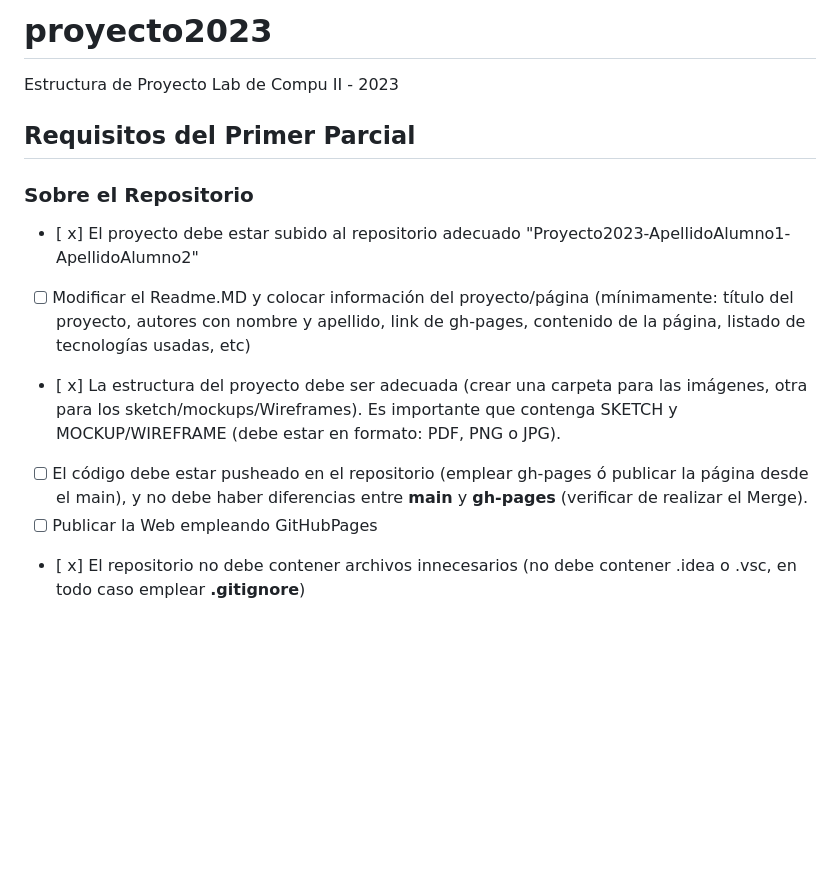
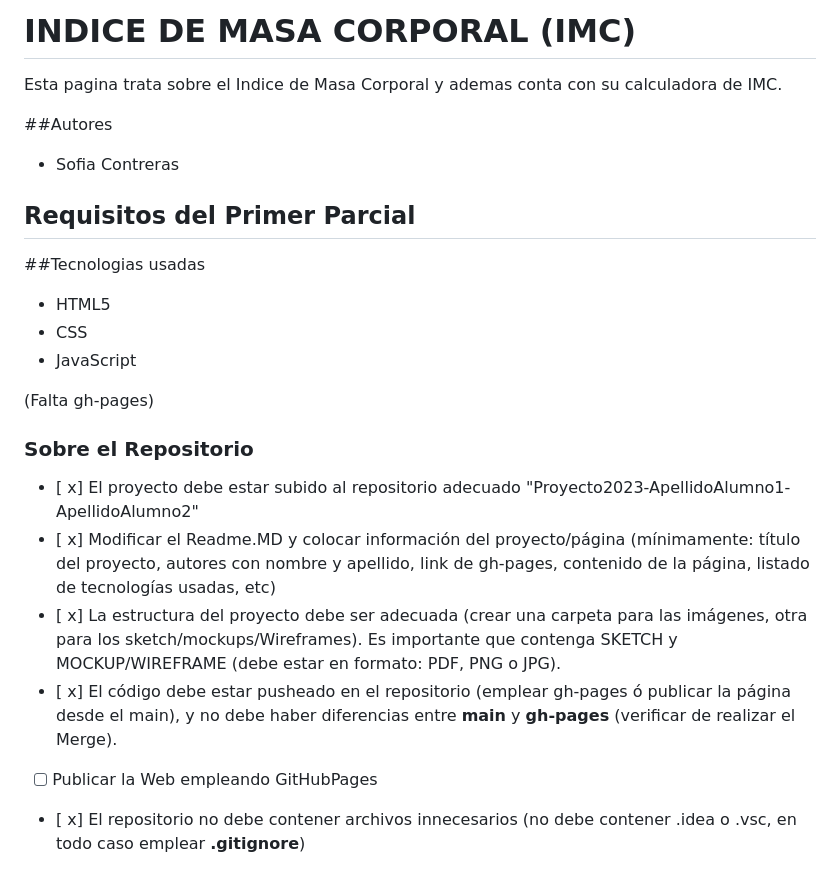
Before and after one commit to UCC-LabCompu2-Historico/proyecto2023-contreras-sofia, a Markdown page: README.md, the part around the change. Drawn GitHub-style; blank space fills up the shorter version.

```diff
--- a/README.md
+++ b/README.md
@@ -1,13 +1,23 @@
-# proyecto2023
-Estructura de Proyecto Lab de Compu II - 2023
+# INDICE DE MASA CORPORAL (IMC)
+Esta pagina trata sobre el Indice de Masa Corporal y ademas conta con su calculadora de IMC.
 
+##Autores
+* Sofia Contreras
 ## Requisitos del Primer Parcial
+
+##Tecnologias usadas
+
+* HTML5
+* CSS
+* JavaScript
+
+(Falta gh-pages)
 
 ### Sobre el Repositorio
 - [ x] El proyecto debe estar subido al repositorio adecuado "Proyecto2023-ApellidoAlumno1-ApellidoAlumno2"
-- [ ] Modificar el Readme.MD y colocar información del proyecto/página (mínimamente: título del proyecto, autores con nombre y apellido, link de gh-pages, contenido de la página,  listado de tecnologías usadas, etc)
+- [ x] Modificar el Readme.MD y colocar información del proyecto/página (mínimamente: título del proyecto, autores con nombre y apellido, link de gh-pages, contenido de la página,  listado de tecnologías usadas, etc)
 - [ x] La estructura del proyecto debe ser adecuada (crear una carpeta para las imágenes, otra para los sketch/mockups/Wireframes). Es importante que contenga SKETCH y MOCKUP/WIREFRAME (debe estar en formato: PDF, PNG o JPG).
-- [ ] El código debe estar pusheado en el repositorio (emplear gh-pages ó publicar la página desde el main), y no debe haber diferencias entre **main** y **gh-pages** (verificar de realizar el Merge).
+- [ x] El código debe estar pusheado en el repositorio (emplear gh-pages ó publicar la página desde el main), y no debe haber diferencias entre **main** y **gh-pages** (verificar de realizar el Merge).
 - [ ] Publicar la Web empleando GitHubPages
 - [ x] El repositorio no debe contener archivos innecesarios (no debe contener .idea o .vsc, en todo caso emplear **.gitignore**)
 
```
